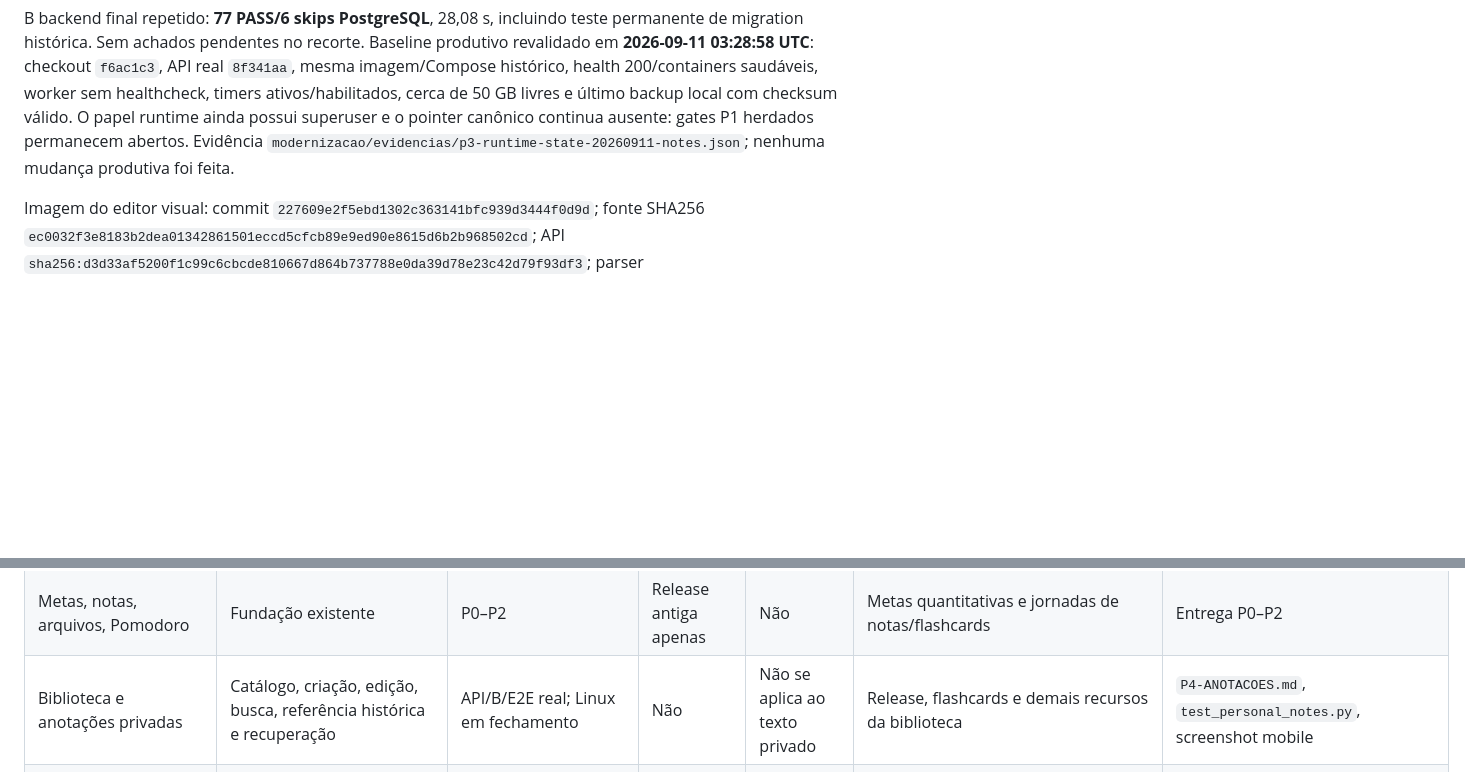
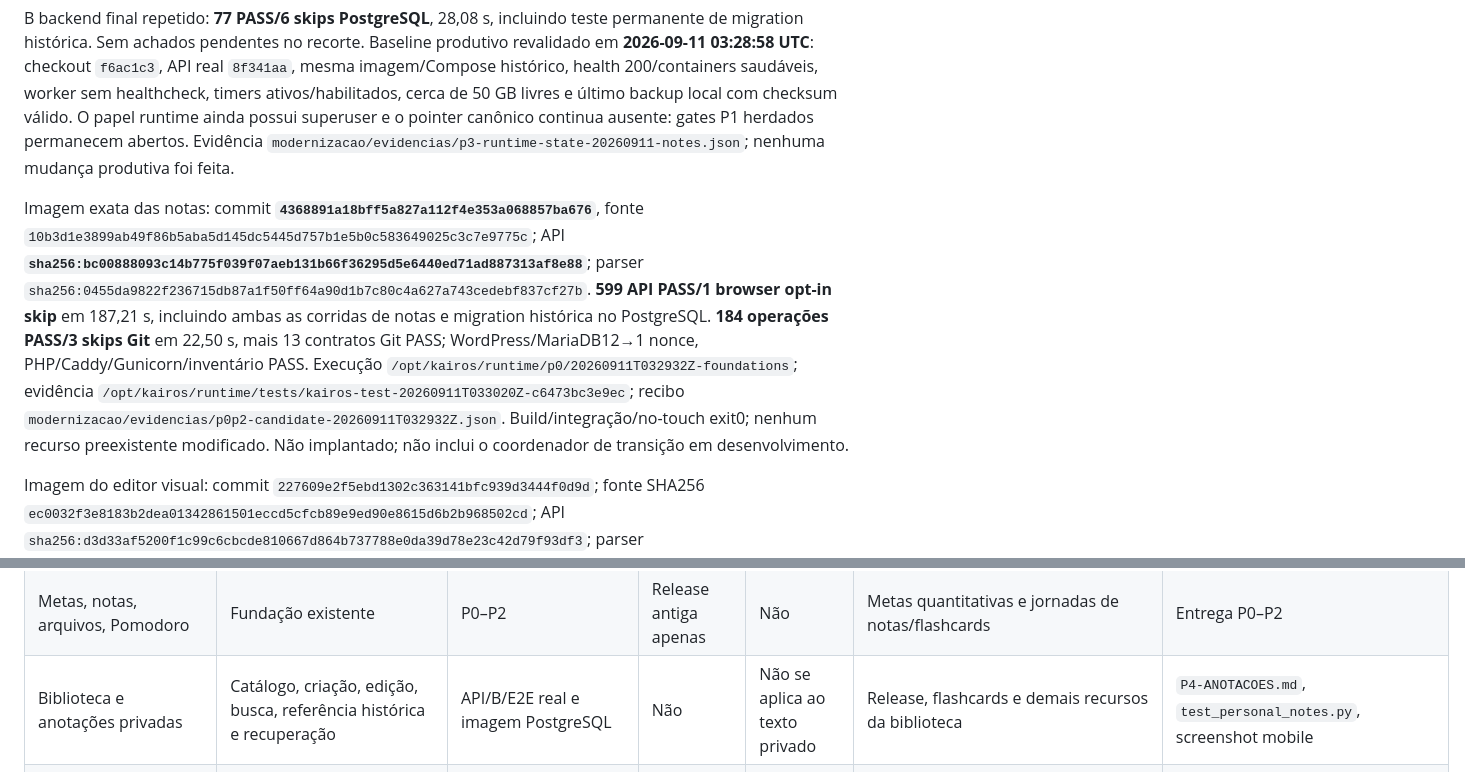
Before and after one commit to Mnst-pixel/WJV_Brejo, a Markdown page: docs/P3-P6-ENTREGA.md, 2 parts joined by grey strips. Rendered like a GitHub page; blank space fills up the shorter version.

Commit message:
docs(p4): record PostgreSQL notes candidate and migration proof

```diff
--- a/docs/P3-P6-ENTREGA.md
+++ b/docs/P3-P6-ENTREGA.md
@@ -207,6 +207,8 @@ B UI final: **10 controles frontend PASS**, 7 testes backend PASS, Chromium/foco
 
 B backend final repetido: **77 PASS/6 skips PostgreSQL**, 28,08 s, incluindo teste permanente de migration histórica. Sem achados pendentes no recorte. Baseline produtivo revalidado em **2026-09-11 03:28:58 UTC**: checkout `f6ac1c3`, API real `8f341aa`, mesma imagem/Compose histórico, health 200/containers saudáveis, worker sem healthcheck, timers ativos/habilitados, cerca de 50 GB livres e último backup local com checksum válido. O papel runtime ainda possui superuser e o pointer canônico continua ausente: gates P1 herdados permanecem abertos. Evidência `modernizacao/evidencias/p3-runtime-state-20260911-notes.json`; nenhuma mudança produtiva foi feita.
 
+Imagem exata das notas: commit **`4368891a18bff5a827a112f4e353a068857ba676`**, fonte `10b3d1e3899ab49f86b5aba5d145dc5445d757b1e5b0c583649025c3c7e9775c`; API **`sha256:bc00888093c14b775f039f07aeb131b66f36295d5e6440ed71ad887313af8e88`**; parser `sha256:0455da9822f236715db87a1f50ff64a90d1b7c80c4a627a743cedebf837cf27b`. **599 API PASS/1 browser opt-in skip** em 187,21 s, incluindo ambas as corridas de notas e migration histórica no PostgreSQL. **184 operações PASS/3 skips Git** em 22,50 s, mais 13 contratos Git PASS; WordPress/MariaDB12→1 nonce, PHP/Caddy/Gunicorn/inventário PASS. Execução `/opt/kairos/runtime/p0/20260911T032932Z-foundations`; evidência `/opt/kairos/runtime/tests/kairos-test-20260911T033020Z-c6473bc3e9ec`; recibo `modernizacao/evidencias/p0p2-candidate-20260911T032932Z.json`. Build/integração/no-touch exit0; nenhum recurso preexistente modificado. Não implantado; não inclui o coordenador de transição em desenvolvimento.
+
 Imagem do editor visual: commit `227609e2f5ebd1302c363141bfc939d3444f0d9d`; fonte SHA256 `ec0032f3e8183b2dea01342861501eccd5cfcb89e9ed90e8615d6b2b968502cd`; API `sha256:d3d33af5200f1c99c6cbcde810667d864b737788e0da39d78e23c42d79f93df3`; parser `sha256:991b375d2bbb3d414ea1c0d33a54f8ddfb6d9448b5742857255c2953a0e529c3`. Linux isolado: **590 API PASS/1 skip browser opt-in**, 181,41 s; **184 operações PASS/3 skips Git**, 21,44 s, mais 13 contratos Git PASS. WordPress/MariaDB: 12 concorrentes, 1 nonce aceito. PHP/Caddy/Gunicorn/inventário PASS. Execução `/opt/kairos/runtime/p0/20260911T030131Z-foundations`; evidência `/opt/kairos/runtime/tests/kairos-test-20260911T030218Z-a899fbdbfb64`; recibo `modernizacao/evidencias/p0p2-candidate-20260911T030131Z.json`. Build/integração/no-touch exit0; zero recursos preexistentes alterados. **Não implantado; esta imagem não contém as anotações em desenvolvimento.**
 
 | Funcionalidade | Implementada | Testada | Disponível ao aluno | Disponível ao admin | Pendência | Evidência |
@@ -223,7 +225,7 @@ Imagem do editor visual: commit `227609e2f5ebd1302c363141bfc939d3444f0d9d`; font
 | Painel de operação completo | Parcial | Recortes P0–P3 | Não | Não | Saúde/ingestão/jobs/armazenamento em visão integrada | Entrega P0–P2 e matriz atual |
 | Leitura, progresso e dashboard | Publicação versionada, histórico e próximo passo determinístico | API, B independente, E2E e imagem Linux | Não | Autoria em candidato | Release, notas e marcações na leitura | `test_learning.py`, `P4-ESTUDO.md`, screenshots |
 | Metas, notas, arquivos, Pomodoro | Fundação existente | P0–P2 | Release antiga apenas | Não | Metas quantitativas e jornadas de notas/flashcards | Entrega P0–P2 |
-| Biblioteca e anotações privadas | Catálogo, criação, edição, busca, referência histórica e recuperação | API/B/E2E real; Linux em fechamento | Não | Não se aplica ao texto privado | Release, flashcards e demais recursos da biblioteca | `P4-ANOTACOES.md`, `test_personal_notes.py`, screenshot mobile |
+| Biblioteca e anotações privadas | Catálogo, criação, edição, busca, referência histórica e recuperação | API/B/E2E real e imagem PostgreSQL | Não | Não se aplica ao texto privado | Release, flashcards e demais recursos da biblioteca | `P4-ANOTACOES.md`, `test_personal_notes.py`, screenshot mobile |
 | Questões e treino | Autoria/revisão/publicação, filtros, resposta, marcas e histórico | API/RBAC, E2E real e imagem PostgreSQL | Não | Não | Sessões personalizadas completas e deploy | `f391a46`, `test_question_editorial.py`, `test_practice.py`, `editorial-browser.json` |
 | Simulado 1ª fase, autosave e nota | Caderno, filtros, timer, marcas, recuperação, envio e resultado | API, E2E com perda de resposta e imagem Linux | Não | Autoria de caderno em candidato | Combinação de cadernos, analytics ampliado e deploy | `test_simulation_builder.py`, `editorial-browser.json` |
 | Analytics pedagógicos | Diário, disciplina/tema na API, acurácia, sequência e recomendações | API/ownership/formal e E2E dashboard | Não | Não | Comparação de provas, tempo médio e metas quantitativas | `test_learning.py`, `P4-ESTUDO.md` |
```
